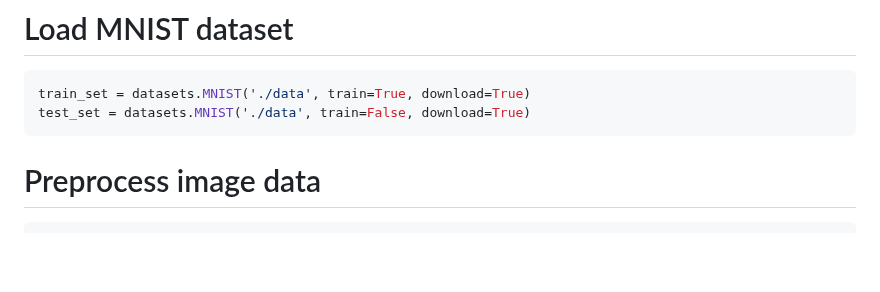
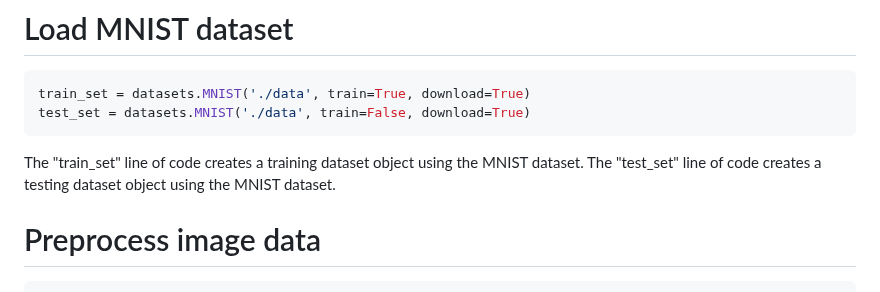
Before and after one commit to kristen1028/MathDataScience, a Markdown page: Probem_Set_1.md, the part around the change. Drawn GitHub-style; blank space fills up the shorter version.

````diff
--- a/Probem_Set_1.md
+++ b/Probem_Set_1.md
@@ -59,6 +59,7 @@ def montage_plot(x):
 train_set = datasets.MNIST('./data', train=True, download=True)
 test_set = datasets.MNIST('./data', train=False, download=True)
 ```
+The "train_set" line of code creates a training dataset object using the MNIST dataset. The "test_set" line of code creates a testing dataset object using the MNIST dataset.
 
 # Preprocess image data
 ```python
````
